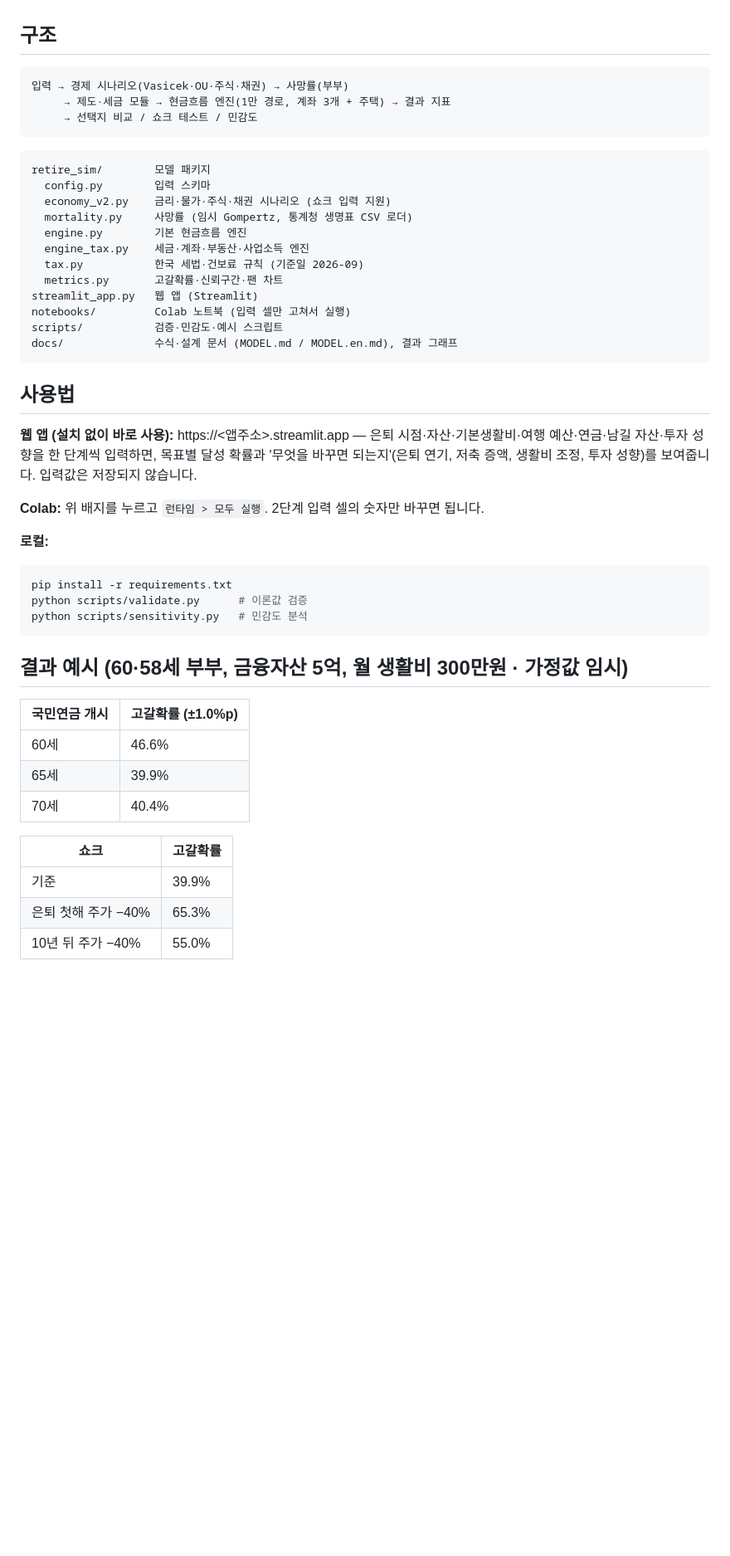
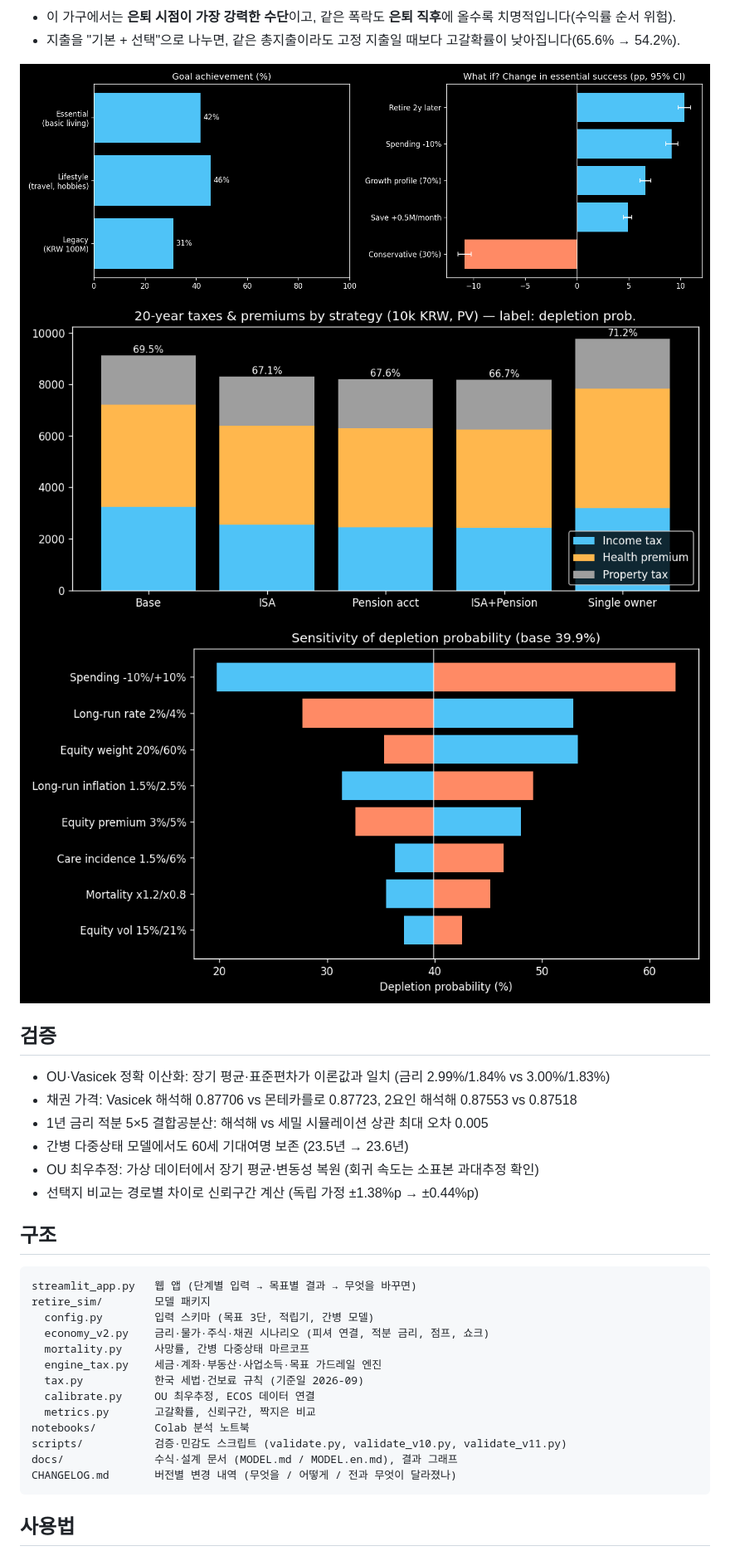
Before and after one commit to minyoungkang1227/retirement-simulator, a Markdown page: README.md, the part around one of its changes. Shown at 83% size. Rendered like a GitHub page; pictures changed too: docs/images/goals_whatif.png (added); blank space fills up the shorter version.

````diff
--- a/README.md
+++ b/README.md
@@ -22,52 +55,36 @@
+- 이 가구에서는 **은퇴 시점이 가장 강력한 수단**이고, 같은 폭락도 **은퇴 직후**에 올수록 치명적입니다(수익률 순서 위험).
+- 지출을 "기본 + 선택"으로 나누면, 같은 총지출이라도 고정 지출일 때보다 고갈확률이 낮아집니다(65.6% → 54.2%).
+
+![goals](docs/images/goals_whatif.png)
+![tax strategies](docs/images/tax_strategies.png)
+![sensitivity](docs/images/sensitivity.png)
+
+## 검증
+
+- OU·Vasicek 정확 이산화: 장기 평균·표준편차가 이론값과 일치 (금리 2.99%/1.84% vs 3.00%/1.83%)
+- 채권 가격: Vasicek 해석해 0.87706 vs 몬테카를로 0.87723, 2요인 해석해 0.87553 vs 0.87518
+- 1년 금리 적분 5×5 결합공분산: 해석해 vs 세밀 시뮬레이션 상관 최대 오차 0.005
+- 간병 다중상태 모델에서도 60세 기대여명 보존 (23.5년 → 23.6년)
+- OU 최우추정: 가상 데이터에서 장기 평균·변동성 복원 (회귀 속도는 소표본 과대추정 확인)
+- 선택지 비교는 경로별 차이로 신뢰구간 계산 (독립 가정 ±1.38%p → ±0.44%p)
 
 ## 구조
 
 ```
-입력 → 경제 시나리오(Vasicek·OU·주식·채권) → 사망률(부부)
-     → 제도·세금 모듈 → 현금흐름 엔진(1만 경로, 계좌 3개 + 주택) → 결과 지표
-     → 선택지 비교 / 쇼크 테스트 / 민감도
-```
-
-```
+streamlit_app.py   웹 앱 (단계별 입력 → 목표별 결과 → 무엇을 바꾸면)
 retire_sim/        모델 패키지
-  config.py        입력 스키마
-  economy_v2.py    금리·물가·주식·채권 시나리오 (쇼크 입력 지원)
-  mortality.py     사망률 (임시 Gompertz, 통계청 생명표 CSV 로더)
-  engine.py        기본 현금흐름 엔진
-  engine_tax.py    세금·계좌·부동산·사업소득 엔진
+  config.py        입력 스키마 (목표 3단, 적립기, 간병 모델)
+  economy_v2.py    금리·물가·주식·채권 시나리오 (피셔 연결, 적분 금리, 점프, 쇼크)
+  mortality.py     사망률, 간병 다중상태 마르코프
+  engine_tax.py    세금·계좌·부동산·사업소득·목표 가드레일 엔진
   tax.py           한국 세법·건보료 규칙 (기준일 2026-09)
-  metrics.py       고갈확률·신뢰구간·팬 차트
-streamlit_app.py   웹 앱 (Streamlit)
-notebooks/         Colab 노트북 (입력 셀만 고쳐서 실행)
-scripts/           검증·민감도·예시 스크립트
+  calibrate.py     OU 최우추정, ECOS 데이터 연결
+  metrics.py       고갈확률, 신뢰구간, 짝지은 비교
+notebooks/         Colab 분석 노트북
+scripts/           검증·민감도 스크립트 (validate.py, validate_v10.py, validate_v11.py)
 docs/              수식·설계 문서 (MODEL.md / MODEL.en.md), 결과 그래프
+CHANGELOG.md       버전별 변경 내역 (무엇을 / 어떻게 / 전과 무엇이 달라졌나)
 ```
 
 ## 사용법
 
-**웹 앱 (설치 없이 바로 사용):** https://<앱주소>.streamlit.app — 은퇴 시점·자산·기본생활비·여행 예산·연금·남길 자산·투자 성향을 한 단계씩 입력하면, 목표별 달성 확률과 '무엇을 바꾸면 되는지'(은퇴 연기, 저축 증액, 생활비 조정, 투자 성향)를 보여줍니다. 입력값은 저장되지 않습니다.
-
-
-**Colab:** 위 배지를 누르고 `런타임 > 모두 실행`. 2단계 입력 셀의 숫자만 바꾸면 됩니다.
-
-**로컬:**
-```bash
-pip install -r requirements.txt
-python scripts/validate.py      # 이론값 검증
-python scripts/sensitivity.py   # 민감도 분석
-```
-
-## 결과 예시 (60·58세 부부, 금융자산 5억, 월 생활비 300만원 · 가정값 임시)
-
-| 국민연금 개시 | 고갈확률 (±1.0%p) |
-|---|---|
-| 60세 | 46.6% |
-| 65세 | 39.9% |
-| 70세 | 40.4% |
-
-| 쇼크 | 고갈확률 |
-|---|---|
-| 기준 | 39.9% |
-| 은퇴 첫해 주가 −40% | 65.3% |
-| 10년 뒤 주가 −40% | 55.0% |
-
````
Also changed, not shown: other parts of README.md (+60 -37 lines), README.en.md (+84 -81 lines).
